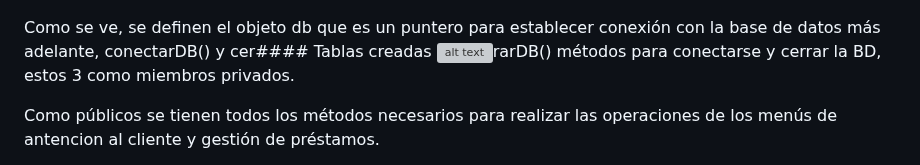
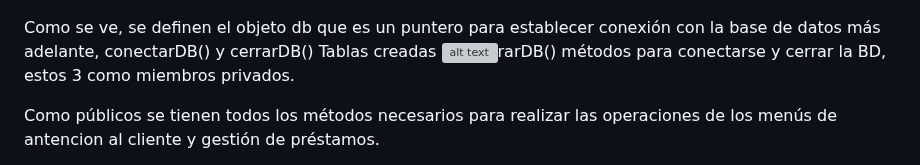
Before and after one commit to DAcosta3103/ie0217-proyecto, a Markdown page: README.md, the part around the change. Rendered like a GitHub page; grey boxes are pictures that could not be loaded.

Commit message:
Documentacion en el readme sobre el avance
Signed-off-by: ChristianAltamiranda <christian.altamiranda@ucr.ac.cr>

```diff
--- a/README.md
+++ b/README.md
@@ -226,7 +226,7 @@ Para la base datos , como ya se determinó se está utilizando Sqlite, para mane
 #### Declaración de la clase Database
 ![alt text](imagenes/DeclaraciónClaseBD.png)
 
-Como se ve, se definen el objeto db que es un puntero para establecer conexión con la base de datos más adelante, conectarDB() y cer#### Tablas creadas
+Como se ve, se definen el objeto db que es un puntero para establecer conexión con la base de datos más adelante, conectarDB() y cerrarDB() Tablas creadas
 ![alt text](image.png)rarDB() métodos para conectarse y cerrar la BD, estos 3 como miembros privados.
 
 Como públicos se tienen todos los métodos necesarios para realizar las operaciones de los menús de antencion al cliente y gestión de préstamos.
```
